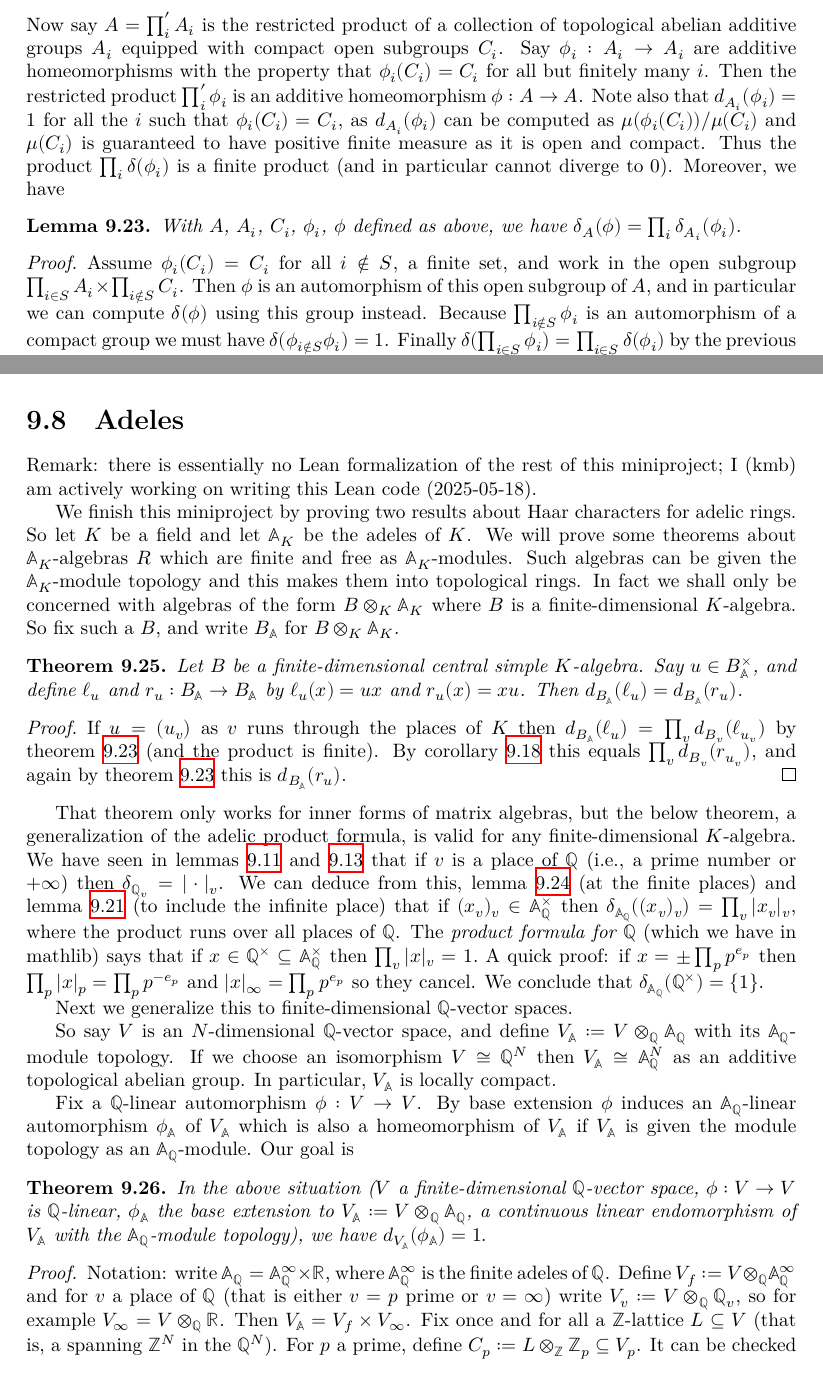
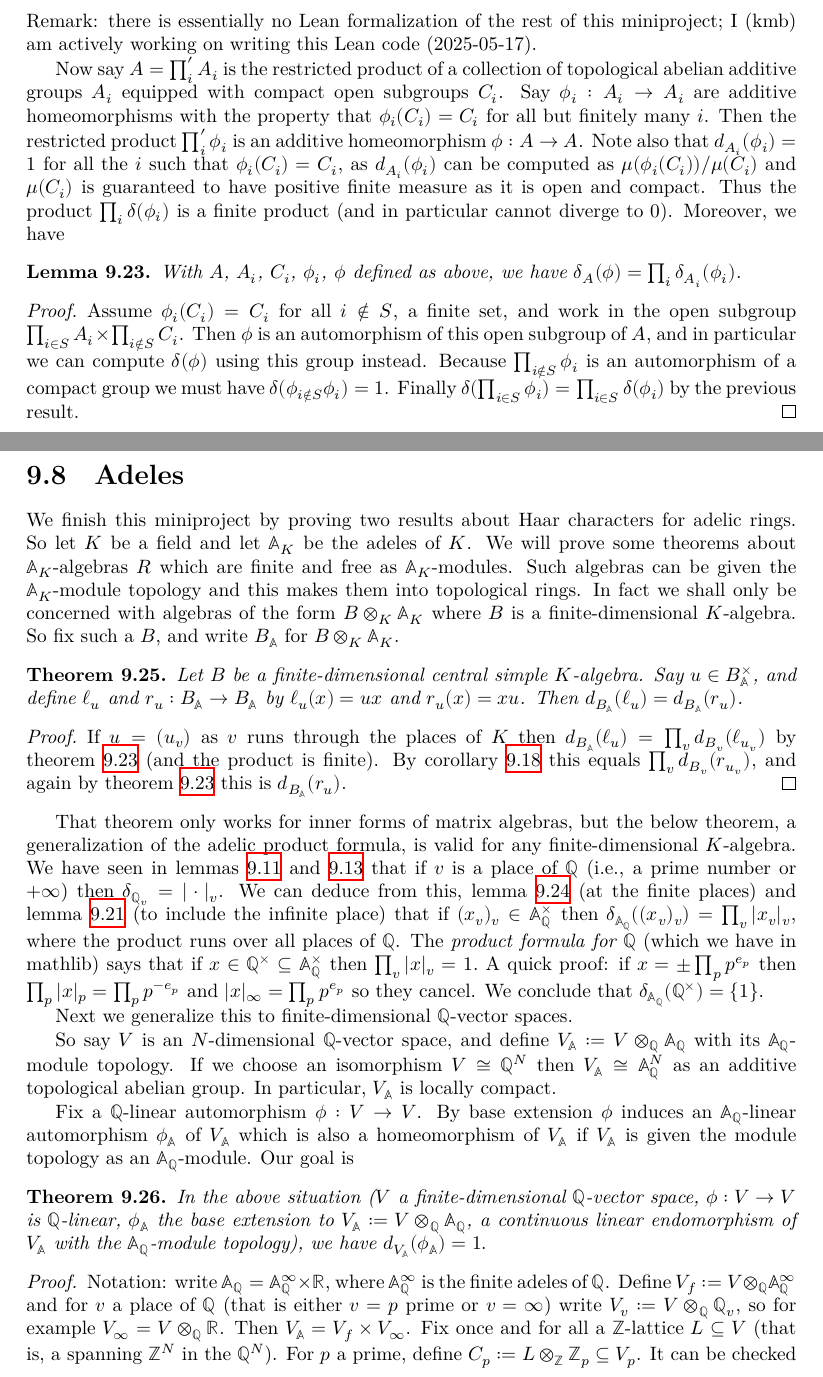
Before and after one commit to ImperialCollegeLondon/FLT, a LaTeX thesis (blueprint/src/print.tex, which reads blueprint/src/chapter/HaarCharacterProject.tex): two parts of pages 54 and 55 of 73, joined at a grey line, cut so that both start at the same text. Compiled offline with XeLaTeX.

```diff
--- a/blueprint/src/chapter/HaarCharacterProject.tex
+++ b/blueprint/src/chapter/HaarCharacterProject.tex
@@ -429,6 +429,9 @@
 
 \section{Restricted products}
 
+Remark: there is essentially no Lean formalization of the rest of this miniproject;
+I (kmb) am actively working on writing this Lean code (2025-05-17).
+
 Now say $A=\prod'_i A_i$ is the restricted product of a collection of topological abelian additive groups $A_i$
   equipped with compact open subgroups $C_i$. Say $\phi_i:A_i\to A_i$ are additive homeomorphisms
   with the property that $\phi_i(C_i)=C_i$ for all but finitely many $i$. Then the restricted
@@ -470,9 +473,6 @@
 \end{proof}
 
 \section{Adeles}
-
-Remark: there is essentially no Lean formalization of the rest of this miniproject;
-I (kmb) am actively working on writing this Lean code (2025-05-18).
 
 We finish this miniproject by proving two results about Haar characters for
 adelic rings. So let $K$ be a field and let $\A_K$ be the adeles of $K$.
```
Also changed, not shown: 1 other file.
